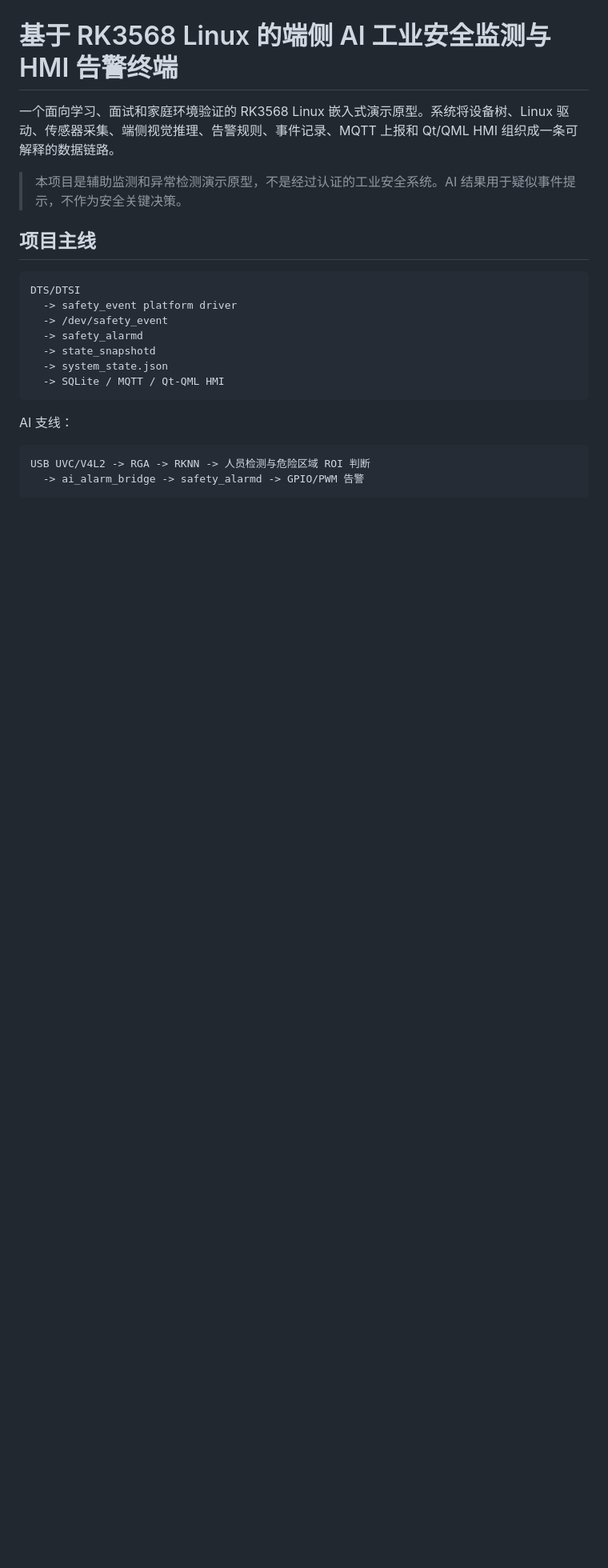
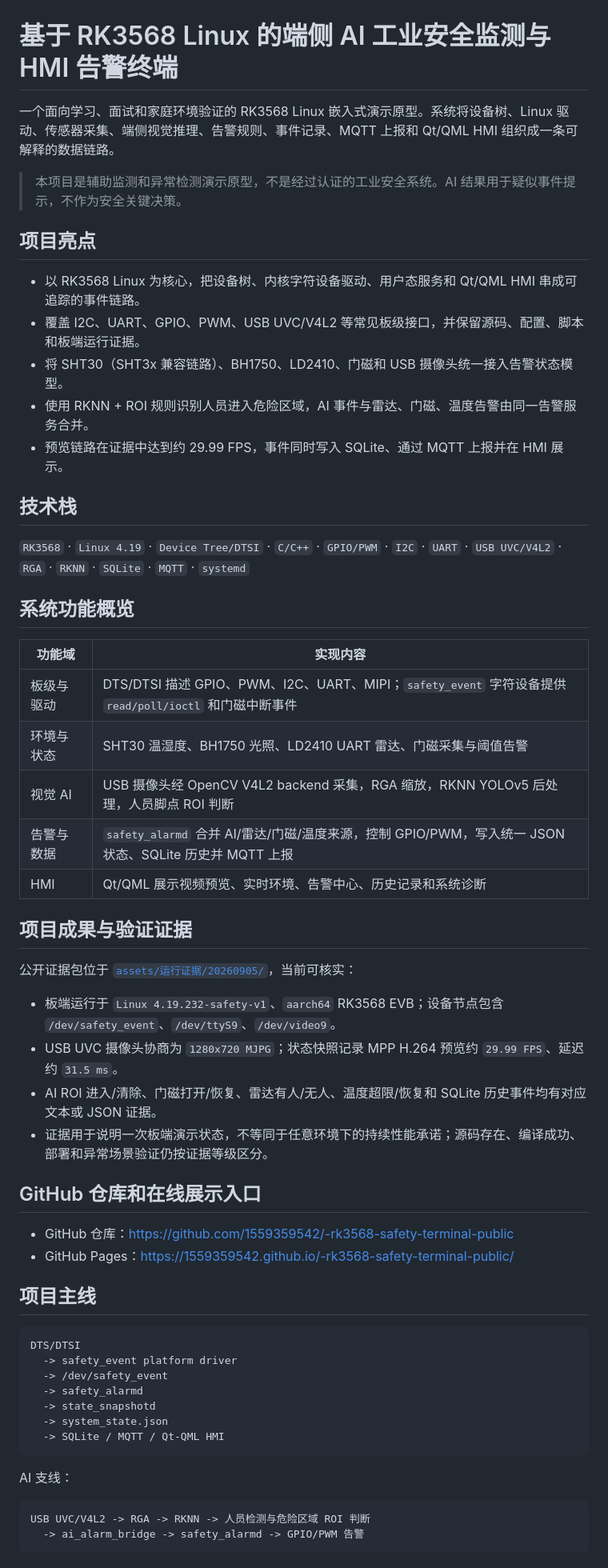
Before and after one commit to 1559359542/-rk3568-safety-terminal-public, a Markdown page: README.md, the part around one of its changes. Shown at 80% size. Drawn GitHub-style; blank space fills up the shorter version.

Commit message:
完善项目 README 和简历描述

```diff
--- a/README.md
+++ b/README.md
@@ -3,6 +3,42 @@
 一个面向学习、面试和家庭环境验证的 RK3568 Linux 嵌入式演示原型。系统将设备树、Linux 驱动、传感器采集、端侧视觉推理、告警规则、事件记录、MQTT 上报和 Qt/QML HMI 组织成一条可解释的数据链路。
 
 > 本项目是辅助监测和异常检测演示原型，不是经过认证的工业安全系统。AI 结果用于疑似事件提示，不作为安全关键决策。
+
+## 项目亮点
+
+- 以 RK3568 Linux 为核心，把设备树、内核字符设备驱动、用户态服务和 Qt/QML HMI 串成可追踪的事件链路。
+- 覆盖 I2C、UART、GPIO、PWM、USB UVC/V4L2 等常见板级接口，并保留源码、配置、脚本和板端运行证据。
+- 将 SHT30（SHT3x 兼容链路）、BH1750、LD2410、门磁和 USB 摄像头统一接入告警状态模型。
+- 使用 RKNN + ROI 规则识别人员进入危险区域，AI 事件与雷达、门磁、温度告警由同一告警服务合并。
+- 预览链路在证据中达到约 29.99 FPS，事件同时写入 SQLite、通过 MQTT 上报并在 HMI 展示。
+
+## 技术栈
+
+`RK3568` · `Linux 4.19` · `Device Tree/DTSI` · `C/C++` · `GPIO/PWM` · `I2C` · `UART` · `USB UVC/V4L2` · `RGA` · `RKNN` ·  `SQLite` · `MQTT` · `systemd`
+
+## 系统功能概览
+
+| 功能域 | 实现内容 |
+| --- | --- |
+| 板级与驱动 | DTS/DTSI 描述 GPIO、PWM、I2C、UART、MIPI；`safety_event` 字符设备提供 `read/poll/ioctl` 和门磁中断事件 |
+| 环境与状态 | SHT30 温湿度、BH1750 光照、LD2410 UART 雷达、门磁采集与阈值告警 |
+| 视觉 AI | USB 摄像头经 OpenCV V4L2 backend 采集，RGA 缩放，RKNN YOLOv5 后处理，人员脚点 ROI 判断 |
+| 告警与数据 | `safety_alarmd` 合并 AI/雷达/门磁/温度来源，控制 GPIO/PWM，写入统一 JSON 状态、SQLite 历史并 MQTT 上报 |
+| HMI | Qt/QML 展示视频预览、实时环境、告警中心、历史记录和系统诊断 |
+
+## 项目成果与验证证据
+
+公开证据包位于 [`assets/运行证据/20260905/`](assets/运行证据/20260905/)，当前可核实：
+
+- 板端运行于 `Linux 4.19.232-safety-v1`、`aarch64` RK3568 EVB；设备节点包含 `/dev/safety_event`、`/dev/ttyS9`、`/dev/video9`。
+- USB UVC 摄像头协商为 `1280x720 MJPG`；状态快照记录 MPP H.264 预览约 `29.99 FPS`、延迟约 `31.5 ms`。
+- AI ROI 进入/清除、门磁打开/恢复、雷达有人/无人、温度超限/恢复和 SQLite 历史事件均有对应文本或 JSON 证据。
+- 证据用于说明一次板端演示状态，不等同于任意环境下的持续性能承诺；源码存在、编译成功、部署和异常场景验证仍按证据等级区分。
+
+## GitHub 仓库和在线展示入口
+
+- GitHub 仓库：<https://github.com/1559359542/-rk3568-safety-terminal-public>
+- GitHub Pages：<https://1559359542.github.io/-rk3568-safety-terminal-public/>
 
 ## 项目主线
 
```
Also changed, not shown: other parts of README.md (+2 -1 lines), docs/resume-project-description.md (added, +25 -0 lines).
